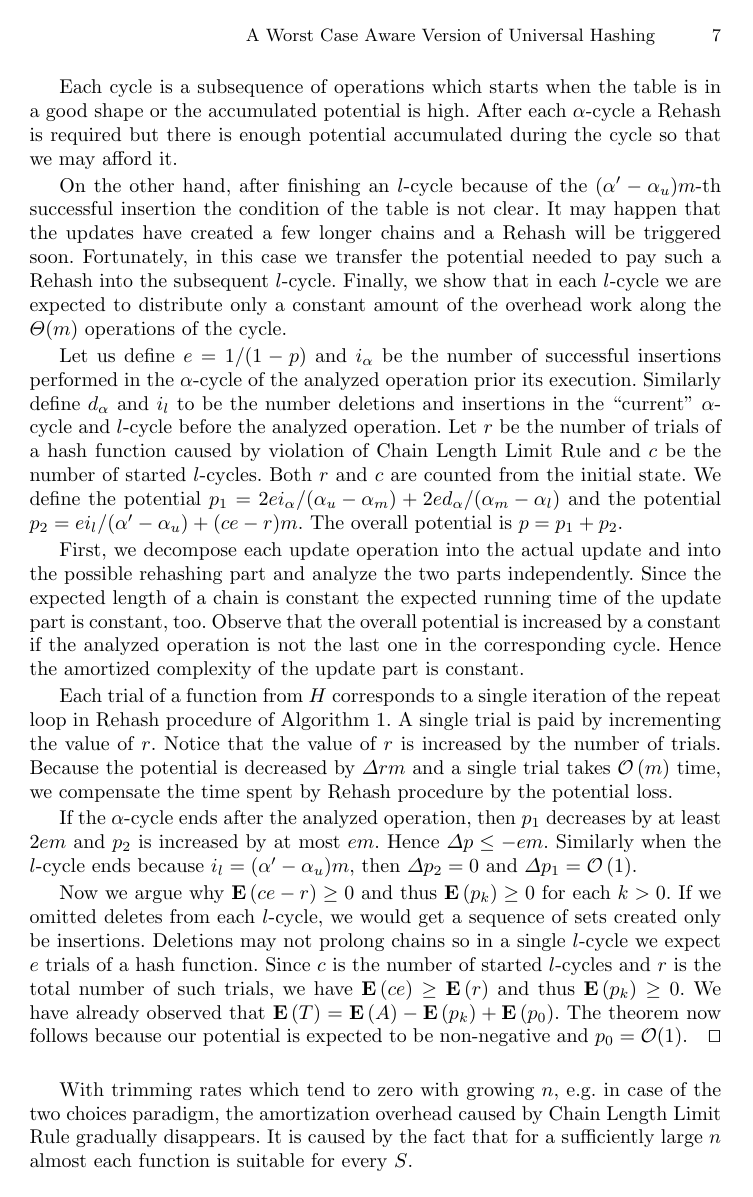
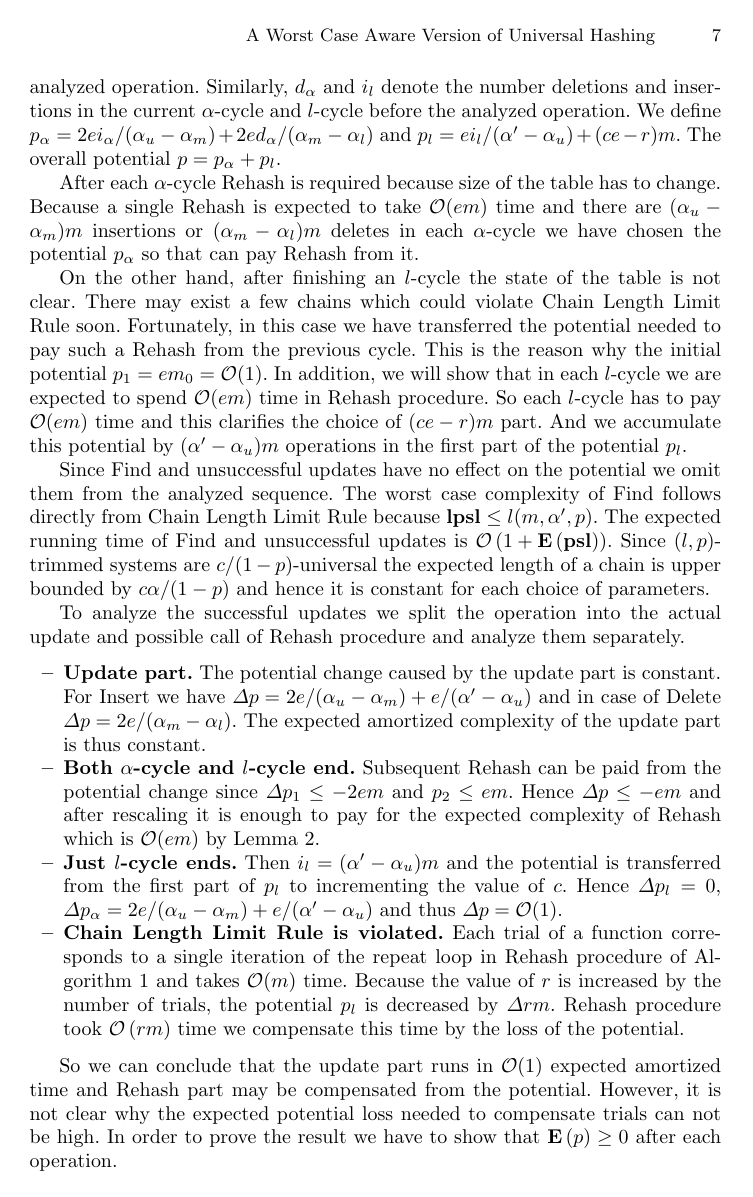
Before and after one commit to babky/hashing, a LaTeX thesis (esa-article/text.tex, which reads esa-article/model.tex): page 7 of 16. Compiled offline with pdfLaTeX.

Commit message:
+ Model.

```diff
--- a/esa-article/model.tex
+++ b/esa-article/model.tex
@@ -138,4 +130,2 @@ Each \emph{$l$-cycle} ends after $(\alpha'-\alpha_u)m$-th successful insertion i
 \end{definition}
 
-Each cycle is a subsequence of operations which starts when the table is in a good shape or the accumulated potential is high.
-After each $\alpha$-cycle a Rehash is required but there is enough potential accumulated during the cycle so that we may afford it.
@@ -142,28 +136,39 @@ After each $\alpha$-cycle a Rehash is required but there is enough potential acc
+Put $i_\alpha$ to be the number of successful insertions performed in the current $\alpha$-cycle prior execution of the analyzed operation.
+Similarly, $d_\alpha$ and $i_l$ denote the number deletions and insertions in the current $\alpha$-cycle and $l$-cycle before the analyzed operation.
+We define $p_\alpha = {2ei_{\alpha}}/{(\alpha_u - \alpha_m)} + {2ed_{\alpha}}/{(\alpha_m - \alpha_l)}$ and $p_l = {ei_{l}}/{(\alpha' - \alpha_u)} + (ce - r) m$.
+The overall potential $p = p_\alpha + p_l$.
 
-On the other hand, after finishing an $l$-cycle because of the $(\alpha'-\alpha_u)m$-th successful insertion the condition of the table is not clear.
-It may happen that the updates have created a few longer chains and a Rehash will be triggered soon.
-Fortunately, in this case we transfer the potential needed to pay such a Rehash into the subsequent $l$-cycle.
-Finally, we show that in each $l$-cycle we are expected to distribute only a constant amount of the overhead work along the $\Theta(m)$ operations of the cycle.
+After each $\alpha$-cycle Rehash is required because size of the table has to change.
+Because a single Rehash is expected to take $\bigo(em)$ time and there are $(\alpha_u - \alpha_m)m$ insertions or $(\alpha_m - \alpha_l)m$ deletes in each $\alpha$-cycle we have chosen the potential $p_\alpha$ so that can pay Rehash from it.
 
-Let us define $e = 1/(1-p)$ and $i_\alpha$ be the number of successful insertions performed in the $\alpha$-cycle of the analyzed operation prior its execution.
-Similarly define $d_\alpha$ and $i_l$ to be the number deletions and insertions in the ``current'' $\alpha$-cycle and $l$-cycle before the analyzed operation.
-Let $r$ be the number of trials of a hash function caused by violation of Chain Length Limit Rule and $c$ be the number of started $l$-cycles.
-Both $r$ and $c$ are counted from the initial state.
-We define the potential $p_1 = {2ei_{\alpha}}/{(\alpha_u - \alpha_m)} + {2ed_{\alpha}}/{(\alpha_m - \alpha_l)}$ and the potential $p_2 = {ei_{l}}/{(\alpha' - \alpha_u)} + (ce - r) m$.
-The overall potential is $p = p_1 + p_2$.
+On the other hand, after finishing an $l$-cycle the state of the table is not clear.
+There may exist a few chains which could violate Chain Length Limit Rule soon.
+Fortunately, in this case we have transferred the potential needed to pay such a Rehash from the previous cycle.
+This is the reason why the initial potential $p_1 = em_0 = \bigo(1)$.
+In addition, we will show that in each $l$-cycle we are expected to spend $\bigo(em)$ time in Rehash procedure.
+So each $l$-cycle has to pay $\bigo(em)$ time and this clarifies the choice of $(ce - r)m$ part.
+And we accumulate this potential by $(\alpha'-\alpha_u)m$ operations in the first part of the potential $p_l$.
 
-First, we decompose each update operation into the actual update and into the possible rehashing part and analyze the two parts independently.
-Since the expected length of a chain is constant the expected running time of the update part is constant, too.
-Observe that the overall potential is increased by a constant if the analyzed operation is not the last one in the corresponding cycle.
-Hence the amortized complexity of the update part is constant.
+Since Find and unsuccessful updates have no effect on the potential we omit them from the analyzed sequence.
+The worst case complexity of Find follows directly from Chain Length Limit Rule because $\lpsl \leq l(m, \alpha', p)$.
+The expected running time of Find and unsuccessful updates is $\bigo\left(1 + \Expect{\psl}\right)$.
+Since $(l, p)$-trimmed systems are $c/(1 - p)$-universal the expected length of a chain is upper bounded by $c\alpha/(1 - p)$ and hence it is constant for each choice of parameters.
 
-Each trial of a function from $H$ corresponds to a single iteration of the repeat loop in Rehash procedure of Algorithm \ref{algorithm-hash-table}.
-A single trial is paid by incrementing the value of $r$.
-Notice that the value of $r$ is increased by the number of trials.
-Because the potential is decreased by $\Delta rm$ and a single trial takes $\bigo\left(m\right)$ time, we compensate the time spent by Rehash procedure by the potential loss.
+To analyze the successful updates we split the operation into the actual update and possible call of Rehash procedure and analyze them separately.
+\begin{itemize}
+	\item \textbf{Update part.}
+The potential change caused by the update part is constant.
+For Insert we have $\Delta p = 2e/(\alpha_u - \alpha_m) + e/(\alpha' - \alpha_u)$ and in case of Delete $\Delta p = 2e/(\alpha_m - \alpha_l)$.
+The expected amortized complexity of the update part is thus constant.
 
-If the $\alpha$-cycle ends after the analyzed operation, then $p_1$ decreases by at least $2em$ and $p_2$ is increased by at most $em$.
-Hence $\Delta p \leq -em$.
-Similarly when the $l$-cycle ends because $i_l = (\alpha' - \alpha_u)m$, then $\Delta p_2 = 0$ and $\Delta p_1 = \bigo\left(1\right)$.
+	\item \textbf{Both $\alpha$-cycle and $l$-cycle end.}
+Subsequent Rehash can be paid from the potential change since $\Delta p_1 \leq -2em$ and $p_2 \leq em$.
+Hence $\Delta p \leq -em$ and after rescaling it is enough to pay for the expected complexity of Rehash which is $\bigo(em)$ by Lemma \ref{lemma-no-trials}.
 
-Now we argue why $\Expect{ce - r} \geq 0$ and thus $\Expect{p_k} \geq 0$ for each $k >0$. If we omitted deletes from each $l$-cycle, we would get a sequence of sets created only be insertions. Deletions may not prolong chains so in a single $l$-cycle we expect $e$ trials of a hash function. Since $c$ is the number of started $l$-cycles and $r$ is the total number of such trials, we have $\Expect{ce} \geq \Expect{r}$ and thus $\Expect{p_k} \geq 0$. We have already observed that $\Expect{T} = \Expect{A} - \Expect{p_k} + \Expect{p_0}$. The theorem now follows because our potential is expected to be non-negative and $p_0 = \bigo(1)$.
+	\item \textbf{Just $l$-cycle ends.}
+Then $i_l = (\alpha' - \alpha_u)m$ and the potential is transferred from the first part of $p_l$ to incrementing the value of $c$. Hence $\Delta p_l = 0$, $\Delta p_\alpha = 2e/(\alpha_u - \alpha_m) + e/(\alpha' - \alpha_u)$ and thus $\Delta p = \bigo(1)$.
+
+	\item \textbf{Chain Length Limit Rule is violated.} Each trial of a function corresponds to a single iteration of the repeat loop in Rehash procedure of Algorithm \ref{algorithm-hash-table} and takes $\bigo(m)$ time. Because the value of $r$ is increased by the number of trials, the potential $p_l$ is decreased by $\Delta rm$.  Rehash procedure took $\bigo\left(rm\right)$ time we compensate this time by the loss of the potential.
+\end{itemize}
+
+So we can conclude that the update part runs in $\bigo(1)$ expected amortized time and Rehash part may be compensated from the potential. However, it is not clear why  the expected potential loss needed to compensate trials can not be high. In order to prove the result we have to show that $\Expect{p} \geq 0$ after each operation.
@@ -176 +194,0 @@ Now we argue why $\Expect{ce - r} \geq 0$ and thus $\Expect{p_k} \geq 0$ for eac
-With trimming rates which tend to zero with growing $n$, e.g. in case of the two choices paradigm, the amortization overhead caused by Chain Length Limit Rule gradually disappears. It is caused by the fact that for a sufficiently large $n$ almost each function is suitable for every $S$.
```
Also changed, not shown: esa-article/limit_function.tex (+2 -0 lines), esa-article/model.tex (44 more changed lines).
